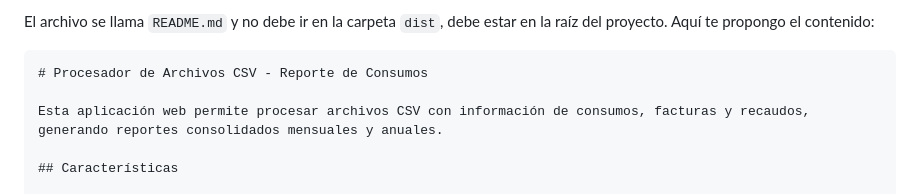
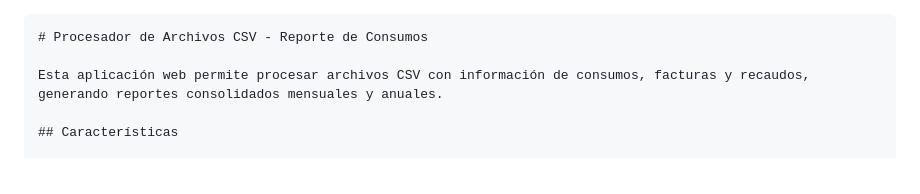
Before and after one commit to Ing-Eduardo-E/csv-processor, a Markdown page: README.md, the part around the change. Rendered like a GitHub page.

Commit message:
Update README.md
Corrección

````diff
--- a/README.md
+++ b/README.md
@@ -1,5 +1,3 @@
-El archivo se llama `README.md` y no debe ir en la carpeta `dist`, debe estar en la raíz del proyecto. Aquí te propongo el contenido:
-
 ```markdown
 # Procesador de Archivos CSV - Reporte de Consumos
 
````
